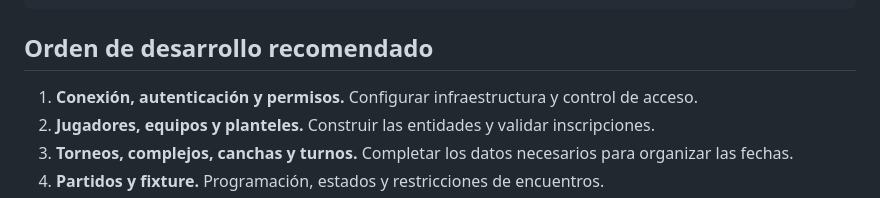
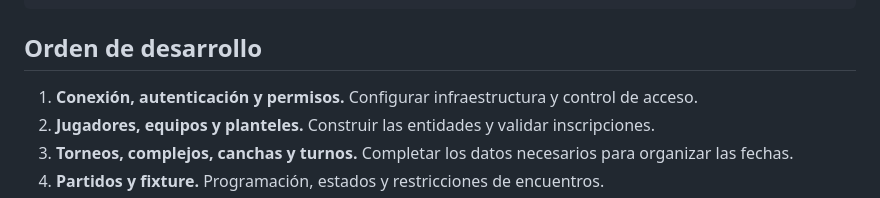
Before and after one commit to nahuelbenitezs/ProyectoBD, a Markdown page: README.md, the part around the change. Rendered like a GitHub page.

Commit message:
Update README.md
Updated the development order section in README.md.

````diff
--- a/README.md
+++ b/README.md
@@ -408,7 +408,7 @@ backend/
     └── test_reportes.py
 ```
 
-## Orden de desarrollo recomendado
+## Orden de desarrollo
 
 1. **Conexión, autenticación y permisos.** Configurar infraestructura y control de acceso.
 2. **Jugadores, equipos y planteles.** Construir las entidades y validar inscripciones.
````
